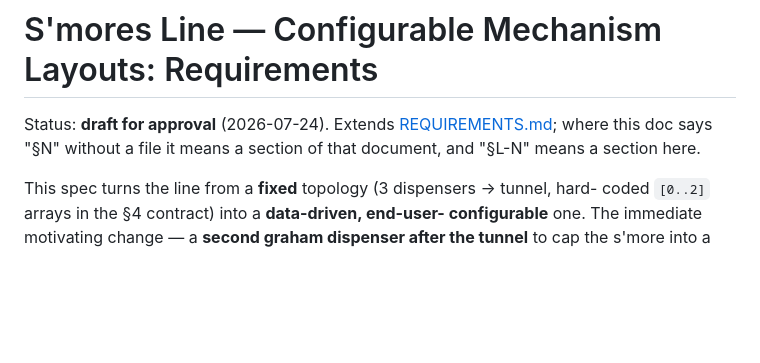
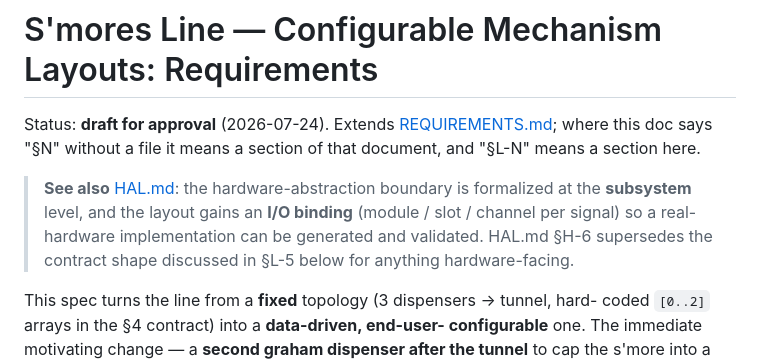
Before and after one commit to TheHighlanders/smore-bot-sim-expirements, a Markdown page: docs/simulator/LAYOUTS.md, the part around the change. Rendered like a GitHub page; blank space fills up the shorter version.

```diff
--- a/docs/simulator/LAYOUTS.md
+++ b/docs/simulator/LAYOUTS.md
@@ -3,6 +3,12 @@
 Status: **draft for approval** (2026-07-24). Extends
 [REQUIREMENTS.md](REQUIREMENTS.md); where this doc says "§N" without a file it
 means a section of that document, and "§L-N" means a section here.
+
+> **See also** [HAL.md](HAL.md): the hardware-abstraction boundary is formalized
+> at the **subsystem** level, and the layout gains an **I/O binding** (module /
+> slot / channel per signal) so a real-hardware implementation can be generated
+> and validated. HAL.md §H-6 supersedes the contract shape discussed in §L-5
+> below for anything hardware-facing.
 
 This spec turns the line from a **fixed** topology (3 dispensers → tunnel, hard-
 coded `[0..2]` arrays in the §4 contract) into a **data-driven, end-user-
```
Also changed, not shown: docs/simulator/HAL.md (added, +376 -0 lines).
